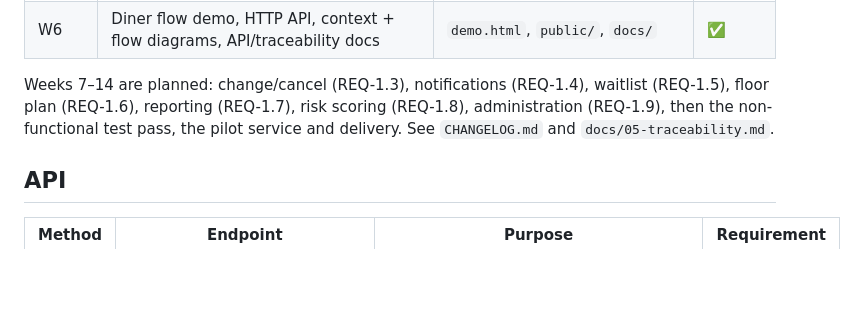
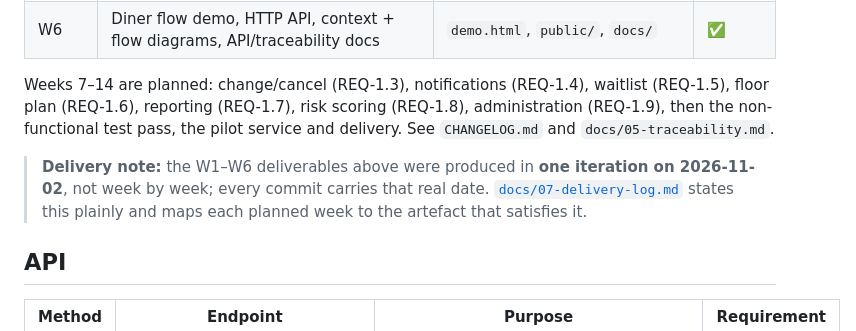
Before and after one commit to ycy-ui/DineReserve, a Markdown page: README.md, the part around the change. GitHub-like rendering; blank space fills up the shorter version.

```diff
--- a/README.md
+++ b/README.md
@@ -84,6 +84,10 @@ floor plan (REQ-1.6), reporting (REQ-1.7), risk scoring (REQ-1.8), administratio
 then the non-functional test pass, the pilot service and delivery. See `CHANGELOG.md` and
 `docs/05-traceability.md`.
 
+> **Delivery note:** the W1–W6 deliverables above were produced in **one iteration on 2026-11-02**, not
+> week by week; every commit carries that real date. [`docs/07-delivery-log.md`](docs/07-delivery-log.md)
+> states this plainly and maps each planned week to the artefact that satisfies it.
+
 ## API
 
 | Method | Endpoint | Purpose | Requirement |
```
Also changed, not shown: docs/07-delivery-log.md (added, +92 -0 lines).
